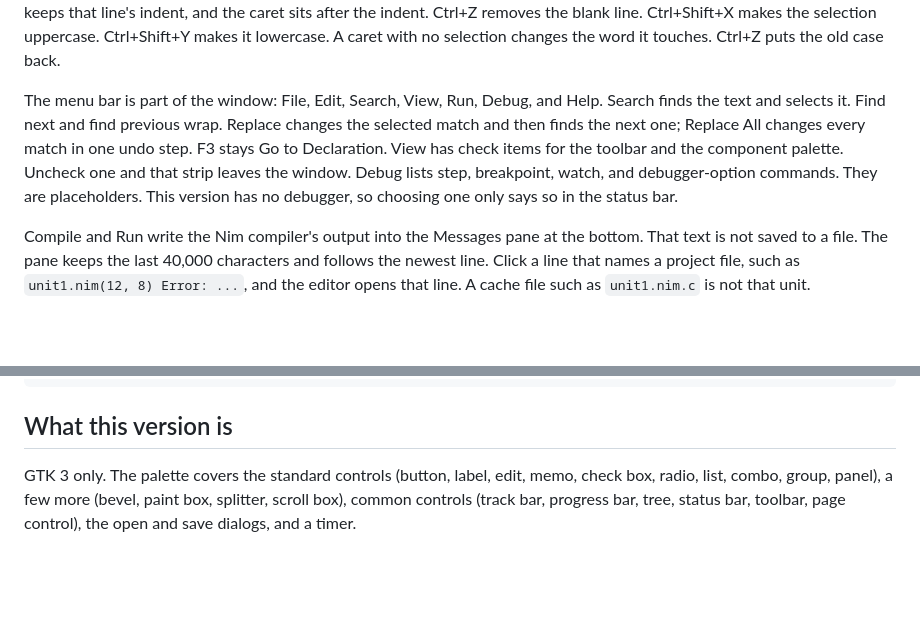
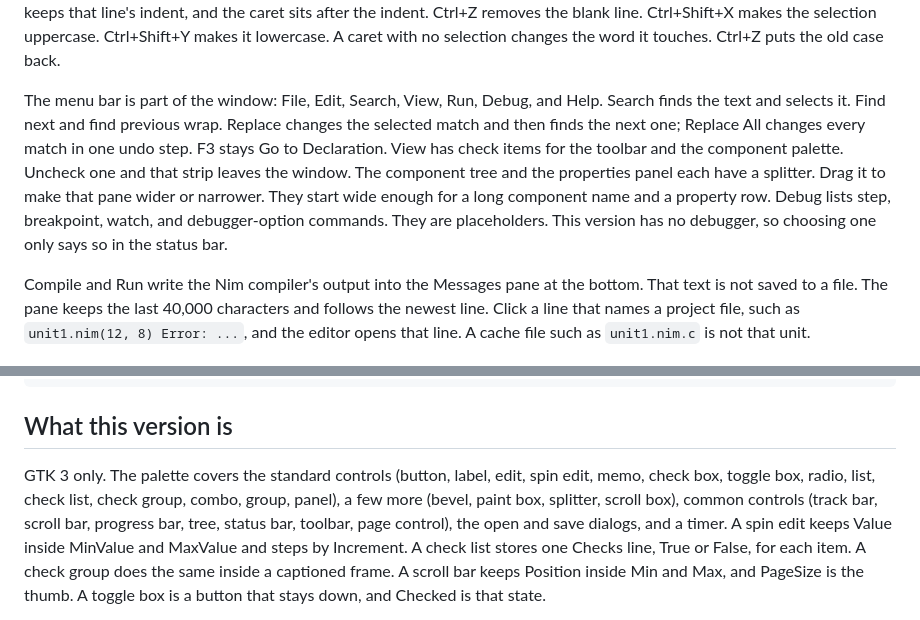
Before and after one commit to tpqwz/Nazarus, a Markdown page: README.md, 2 parts joined by grey strips. Drawn GitHub-style; blank space fills up the shorter version.

```diff
--- a/README.md
+++ b/README.md
@@ -69,7 +77,7 @@ From the IDE: File, New Project, drop a button, double-click it, write Nim in th
 
 Ctrl+Z is the editor's undo. On the code page, Ctrl+X, Ctrl+C, and Ctrl+V cut, copy, and paste text. Edit, Cut, Copy, and Paste follow the same split. Ctrl+/ puts `#` after the indent of the current line, or of every line in the selection. When those lines are already comments, it takes one `#` away. A `##` note becomes `#`. Ctrl+Shift+I inserts two spaces at the start of those lines. Ctrl+Shift+U removes one level: up to two spaces, or one tab. Alt+Up and Alt+Down swap those lines with the line above or below. The first line stays at the top, and the last line stays at the bottom. Ctrl+Shift+D copies those lines and leaves the copy selected underneath. Ctrl+Shift+K removes those lines and closes the gap. Ctrl+J joins the current line with the next one, or joins every line in the selection, with a single space. The first line keeps its indent. Ctrl+Z puts the break back. Ctrl+Enter inserts a blank line under the current line, or under the selection. Ctrl+Shift+Enter inserts one above. The new line keeps that line's indent, and the caret sits after the indent. Ctrl+Z removes the blank line. Ctrl+Shift+X makes the selection uppercase. Ctrl+Shift+Y makes it lowercase. A caret with no selection changes the word it touches. Ctrl+Z puts the old case back.
 
-The menu bar is part of the window: File, Edit, Search, View, Run, Debug, and Help. Search finds the text and selects it. Find next and find previous wrap. Replace changes the selected match and then finds the next one; Replace All changes every match in one undo step. F3 stays Go to Declaration. View has check items for the toolbar and the component palette. Uncheck one and that strip leaves the window. Debug lists step, breakpoint, watch, and debugger-option commands. They are placeholders. This version has no debugger, so choosing one only says so in the status bar.
+The menu bar is part of the window: File, Edit, Search, View, Run, Debug, and Help. Search finds the text and selects it. Find next and find previous wrap. Replace changes the selected match and then finds the next one; Replace All changes every match in one undo step. F3 stays Go to Declaration. View has check items for the toolbar and the component palette. Uncheck one and that strip leaves the window. The component tree and the properties panel each have a splitter. Drag it to make that pane wider or narrower. They start wide enough for a long component name and a property row. Debug lists step, breakpoint, watch, and debugger-option commands. They are placeholders. This version has no debugger, so choosing one only says so in the status bar.
 
 Compile and Run write the Nim compiler's output into the Messages pane at the bottom. That text is not saved to a file. The pane keeps the last 40,000 characters and follows the newest line. Click a line that names a project file, such as `unit1.nim(12, 8) Error: ...`, and the editor opens that line. A cache file such as `unit1.nim.c` is not that unit.
 
@@ -95,5 +103,5 @@ nim c -r search.nim
 
 ## What this version is
 
-GTK 3 only. The palette covers the standard controls (button, label, edit, memo, check box, radio, list, combo, group, panel), a few more (bevel, paint box, splitter, scroll box), common controls (track bar, progress bar, tree, status bar, toolbar, page control), the open and save dialogs, and a timer.
+GTK 3 only. The palette covers the standard controls (button, label, edit, spin edit, memo, check box, toggle box, radio, list, check list, check group, combo, group, panel), a few more (bevel, paint box, splitter, scroll box), common controls (track bar, scroll bar, progress bar, tree, status bar, toolbar, page control), the open and save dialogs, and a timer. A spin edit keeps Value inside MinValue and MaxValue and steps by Increment. A check list stores one Checks line, True or False, for each item. A check group does the same inside a captioned frame. A scroll bar keeps Position inside Min and Max, and PageSize is the thumb. A toggle box is a button that stays down, and Checked is that state.
 
```
Also changed, not shown: other parts of README.md (+9 -1 lines), docs/screenshots/code.png (added), docs/screenshots/design.png (added), 5 other files.
